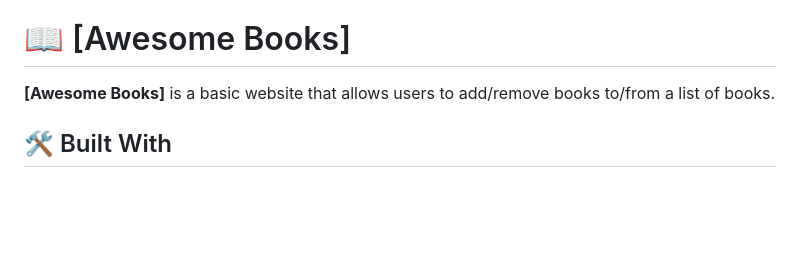
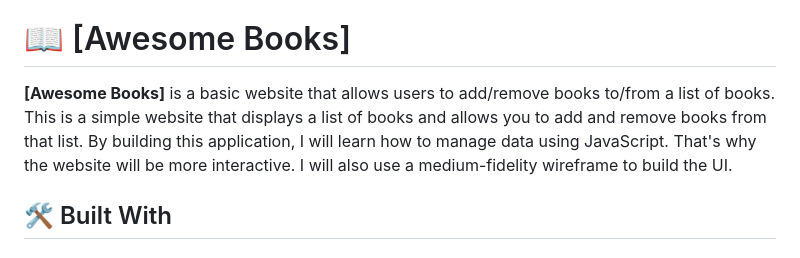
Before and after one commit to Megagig/Awesome-books, a Markdown page: README.md, the part around the change. Rendered like a GitHub page; blank space fills up the shorter version.

```diff
--- a/README.md
+++ b/README.md
@@ -24,7 +24,7 @@
 
 # 📖 [Awesome Books] <a name="about-project"></a>
 
-**[Awesome Books]** is a basic website that allows users to add/remove books to/from a list of books.
+**[Awesome Books]** is a basic website that allows users to add/remove books to/from a list of books. This is a simple website that displays a list of books and allows you to add and remove books from that list. By building this application, I will learn how to manage data using JavaScript. That's why the website will be more interactive. I will also use a medium-fidelity wireframe to build the UI.
 
 ## 🛠 Built With <a name="built-with"></a>
 
```
